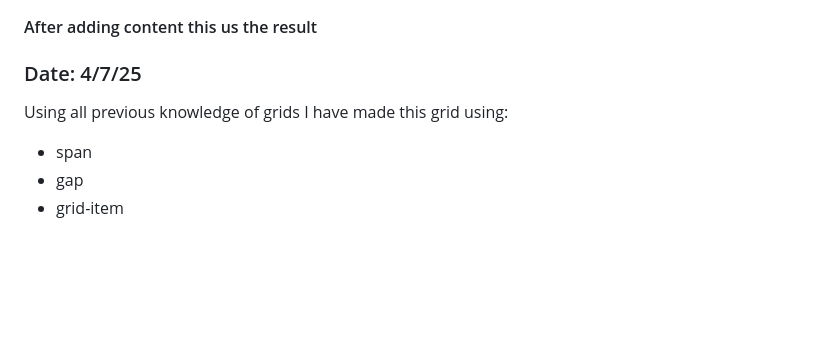
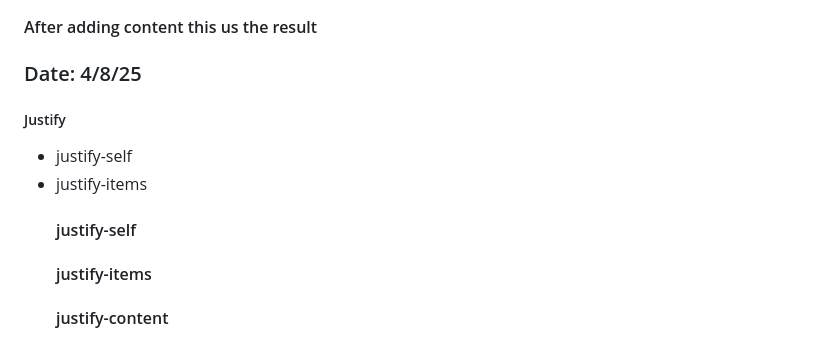
Before and after one commit to selenag1958/sep10-freedom-project, a Markdown page: tool/learning-log.md, the part around the change. Rendered like a GitHub page; blank space fills up the shorter version.

```diff
--- a/tool/learning-log.md
+++ b/tool/learning-log.md
@@ -161,13 +161,19 @@ After learnign different code which can help me adjust and customize a grid to m
  ![flower-grid](https://github.com/user-attachments/assets/1d595f3f-a0e8-4f43-bc72-283851361320)
  #### After adding content this us the result
 
-### Date: 4/7/25
-Using all previous knowledge of grids I have made this grid using:
+### Date: 4/8/25
+##### Justify
 <ul>
-  <li>span</li>
-  <li>gap</li>
-  <li>grid-item</li>
+  <li>justify-self</li>
+  <li>justify-items</li>
+  <justify-content
 </ul>
+
+#### justify-self
+
+#### justify-items
+
+#### justify-content
 
 
 
```
